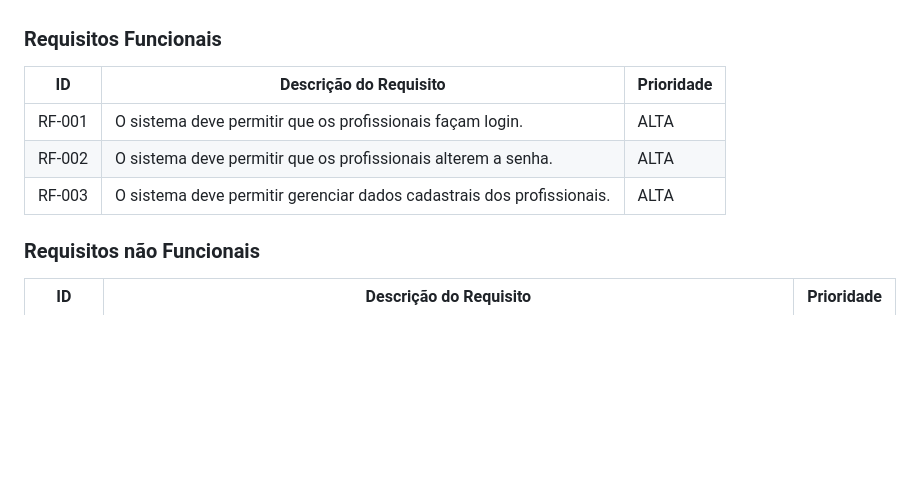
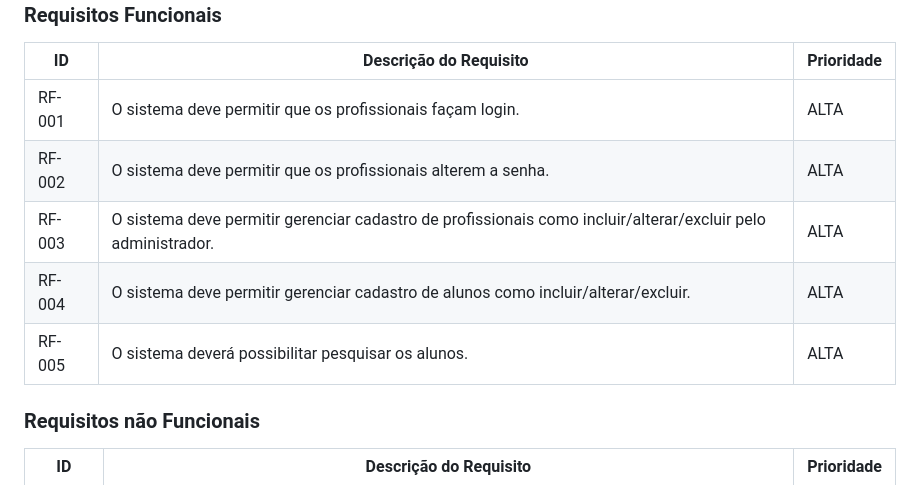
Before and after one commit to ICEI-PUC-Minas-PMV-ADS/pmv-ads-2023-2-e5-proj-empext-t1-pmv-ads-2023-2-e5-proj-gymsync, a Markdown page: docs/02-Especificação do Projeto.md, the part around the change. GitHub-like rendering; blank space fills up the shorter version.

```diff
--- a/docs/02-Especificação do Projeto.md
+++ b/docs/02-Especificação do Projeto.md
@@ -27,7 +27,9 @@ As tabelas que se seguem apresentam os requisitos funcionais e não funcionais q
 |------|-----------------------------------------|----|
 |RF-001| O sistema deve permitir que os profissionais façam login. | ALTA |
 |RF-002| O sistema deve permitir que os profissionais alterem a senha. | ALTA |
-|RF-003| O sistema deve permitir gerenciar dados cadastrais dos profissionais. | ALTA |
+|RF-003| O sistema deve permitir gerenciar cadastro de profissionais como incluir/alterar/excluir pelo administrador. | ALTA |
+|RF-004| O sistema deve permitir gerenciar cadastro de alunos como incluir/alterar/excluir. | ALTA |
+|RF-005| O sistema deverá possibilitar pesquisar os alunos. | ALTA |
 
 ### Requisitos não Funcionais
 
```
